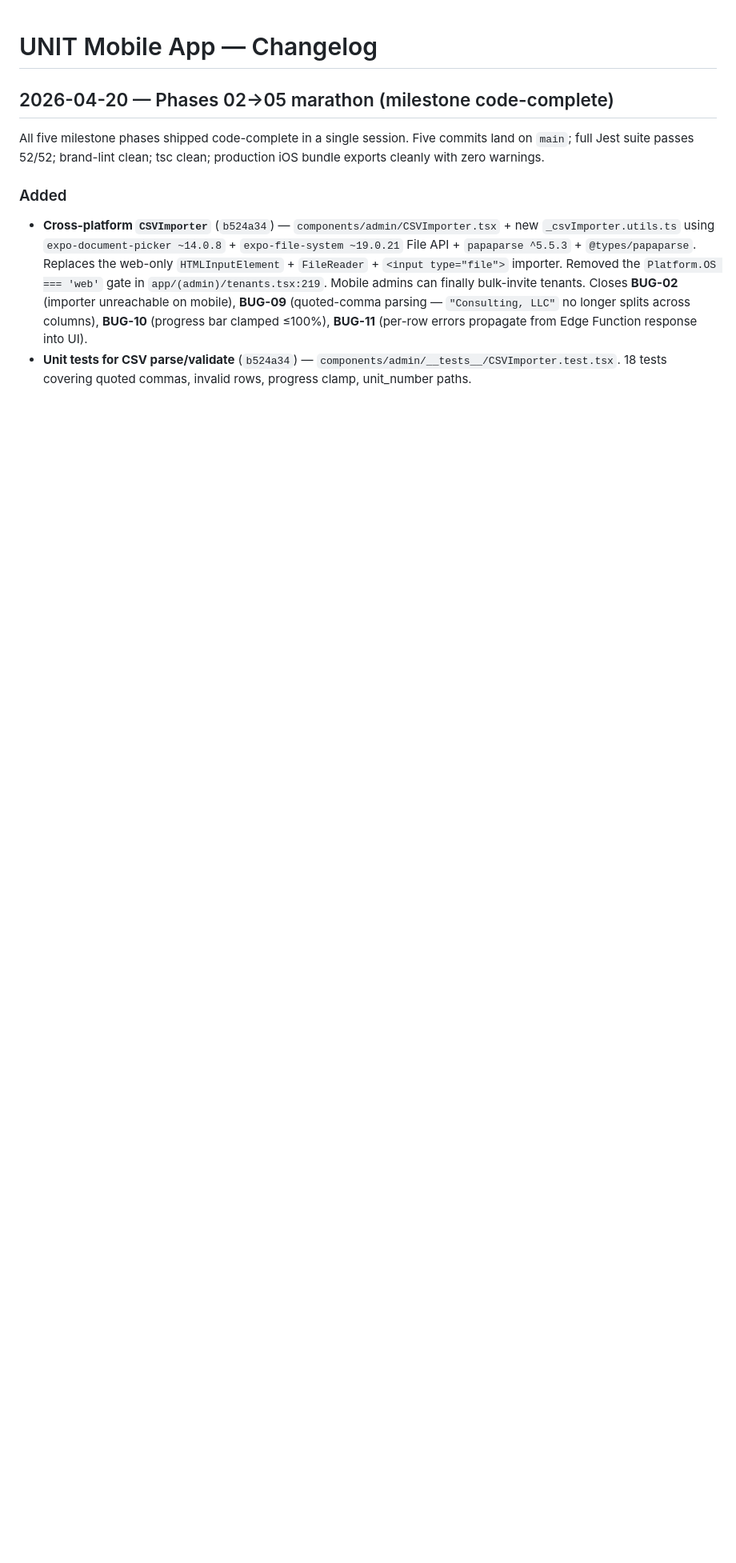
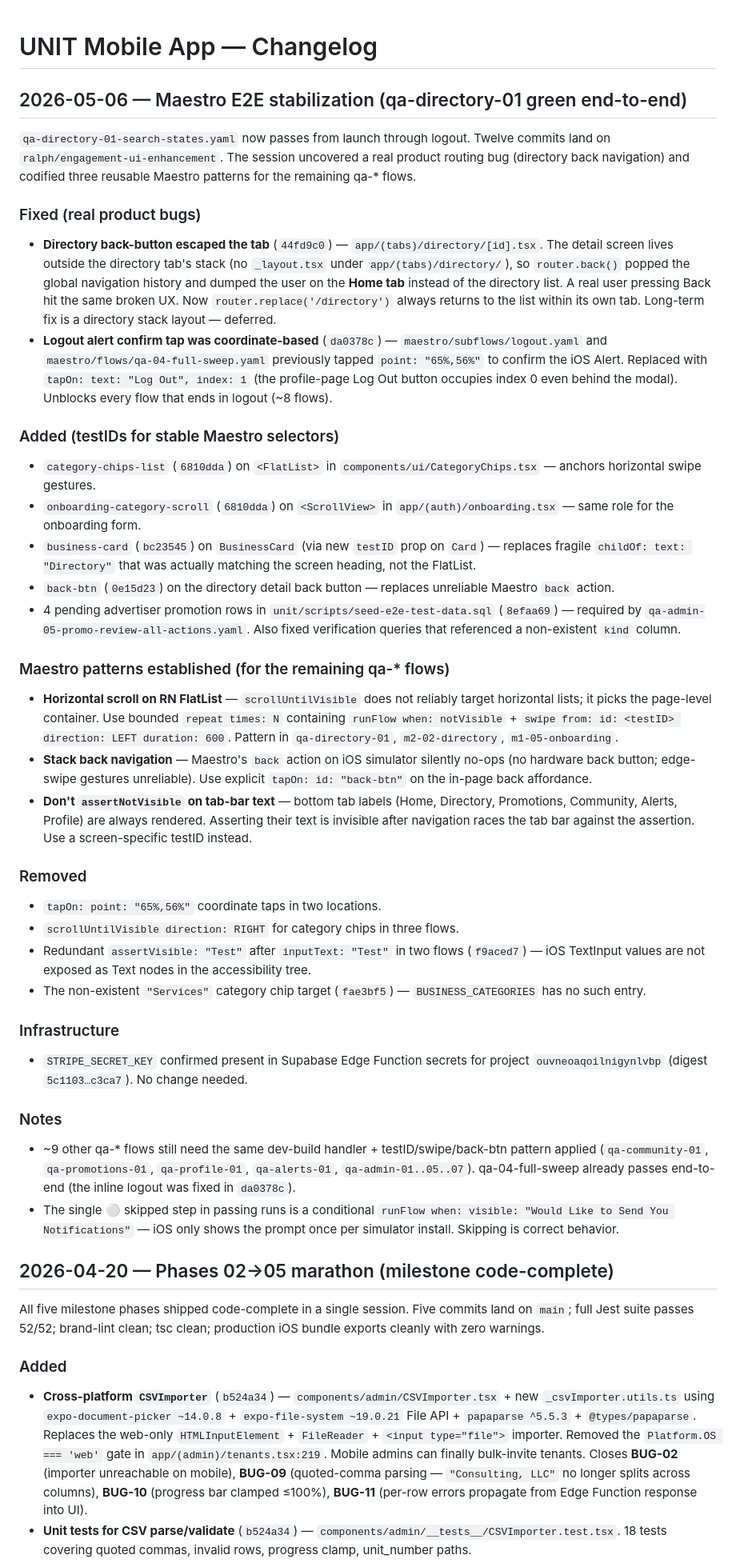
Before and after one commit to StuntmanDaver/UNIT, a Markdown page: CHANGELOG.md, the part around the change. Shown at 80% size. Rendered like a GitHub page; blank space fills up the shorter version.

Commit message:
docs(changelog): qa-directory-01 stabilization session 2026-05-06
Documents the 12 commits from da0378c..44fd9c0 that took
qa-directory-01-search-states.yaml fully green end-to-end. Captures
the real product bug uncovered (directory back button escapes the tab
because there's no stack _layout.tsx), three reusable Maestro patterns
established for the remaining qa-* flows, and the list of flows still
needing the same treatment.

```diff
--- a/CHANGELOG.md
+++ b/CHANGELOG.md
@@ -1,4 +1,37 @@
 # UNIT Mobile App — Changelog
+
+## 2026-05-06 — Maestro E2E stabilization (qa-directory-01 green end-to-end)
+
+`qa-directory-01-search-states.yaml` now passes from launch through logout. Twelve commits land on `ralph/engagement-ui-enhancement`. The session uncovered a real product routing bug (directory back navigation) and codified three reusable Maestro patterns for the remaining qa-* flows.
+
+### Fixed (real product bugs)
+- **Directory back-button escaped the tab** (`44fd9c0`) — `app/(tabs)/directory/[id].tsx`. The detail screen lives outside the directory tab's stack (no `_layout.tsx` under `app/(tabs)/directory/`), so `router.back()` popped the global navigation history and dumped the user on the **Home tab** instead of the directory list. A real user pressing Back hit the same broken UX. Now `router.replace('/directory')` always returns to the list within its own tab. Long-term fix is a directory stack layout — deferred.
+- **Logout alert confirm tap was coordinate-based** (`da0378c`) — `maestro/subflows/logout.yaml` and `maestro/flows/qa-04-full-sweep.yaml` previously tapped `point: "65%,56%"` to confirm the iOS Alert. Replaced with `tapOn: text: "Log Out", index: 1` (the profile-page Log Out button occupies index 0 even behind the modal). Unblocks every flow that ends in logout (~8 flows).
+
+### Added (testIDs for stable Maestro selectors)
+- `category-chips-list` (`6810dda`) on `<FlatList>` in `components/ui/CategoryChips.tsx` — anchors horizontal swipe gestures.
+- `onboarding-category-scroll` (`6810dda`) on `<ScrollView>` in `app/(auth)/onboarding.tsx` — same role for the onboarding form.
+- `business-card` (`bc23545`) on `BusinessCard` (via new `testID` prop on `Card`) — replaces fragile `childOf: text: "Directory"` that was actually matching the screen heading, not the FlatList.
+- `back-btn` (`0e15d23`) on the directory detail back button — replaces unreliable Maestro `back` action.
+- 4 pending advertiser promotion rows in `unit/scripts/seed-e2e-test-data.sql` (`8efaa69`) — required by `qa-admin-05-promo-review-all-actions.yaml`. Also fixed verification queries that referenced a non-existent `kind` column.
+
+### Maestro patterns established (for the remaining qa-* flows)
+- **Horizontal scroll on RN FlatList** — `scrollUntilVisible` does not reliably target horizontal lists; it picks the page-level container. Use bounded `repeat times: N` containing `runFlow when: notVisible` + `swipe from: id: <testID> direction: LEFT duration: 600`. Pattern in `qa-directory-01`, `m2-02-directory`, `m1-05-onboarding`.
+- **Stack back navigation** — Maestro's `back` action on iOS simulator silently no-ops (no hardware back button; edge-swipe gestures unreliable). Use explicit `tapOn: id: "back-btn"` on the in-page back affordance.
+- **Don't `assertNotVisible` on tab-bar text** — bottom tab labels (Home, Directory, Promotions, Community, Alerts, Profile) are always rendered. Asserting their text is invisible after navigation races the tab bar against the assertion. Use a screen-specific testID instead.
+
+### Removed
+- `tapOn: point: "65%,56%"` coordinate taps in two locations.
+- `scrollUntilVisible direction: RIGHT` for category chips in three flows.
+- Redundant `assertVisible: "Test"` after `inputText: "Test"` in two flows (`f9aced7`) — iOS TextInput values are not exposed as Text nodes in the accessibility tree.
+- The non-existent `"Services"` category chip target (`fae3bf5`) — `BUSINESS_CATEGORIES` has no such entry.
+
+### Infrastructure
+- `STRIPE_SECRET_KEY` confirmed present in Supabase Edge Function secrets for project `ouvneoaqoilnigynlvbp` (digest `5c1103…c3ca7`). No change needed.
+
+### Notes
+- ~9 other qa-* flows still need the same dev-build handler + testID/swipe/back-btn pattern applied (`qa-community-01`, `qa-promotions-01`, `qa-profile-01`, `qa-alerts-01`, `qa-admin-01..05..07`). qa-04-full-sweep already passes end-to-end (the inline logout was fixed in `da0378c`).
+- The single ⚪️ skipped step in passing runs is a conditional `runFlow when: visible: "Would Like to Send You Notifications"` — iOS only shows the prompt once per simulator install. Skipping is correct behavior.
 
 ## 2026-04-20 — Phases 02→05 marathon (milestone code-complete)
 
```
